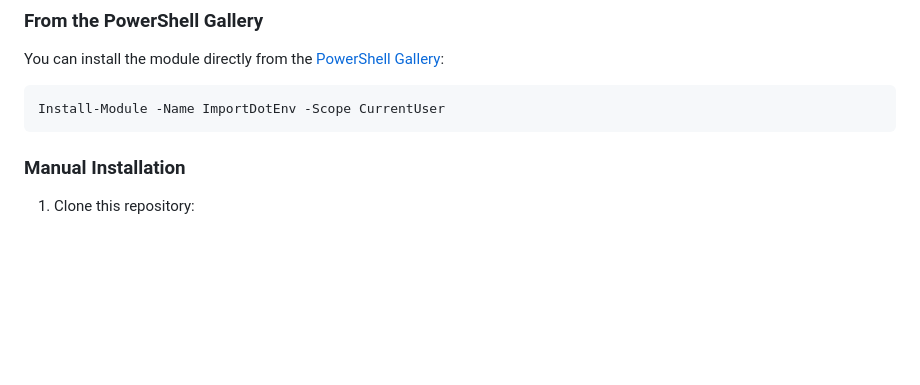
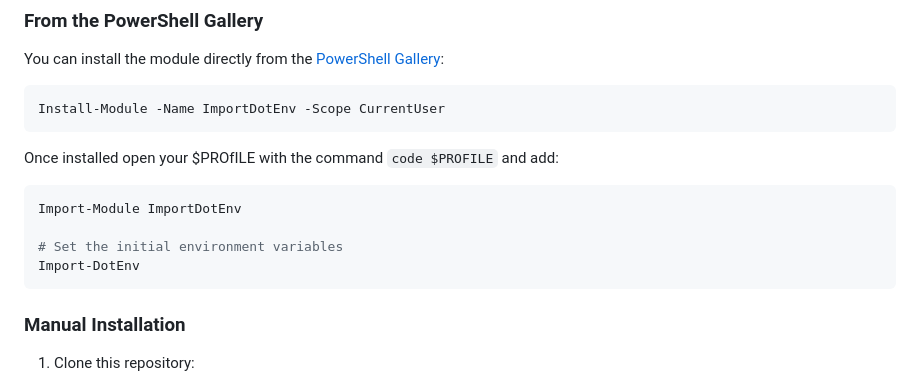
Before and after one commit to CosmicDNA/ImportDotEnv, a Markdown page: README.md, the part around the change. Drawn GitHub-style; blank space fills up the shorter version.

Commit message:
:memo: Update README.md with instructions on how to add it to users\' C:\Users\dani_\OneDrive\Documents\PowerShell\Microsoft.PowerShell_profile.ps1.

````diff
--- a/README.md
+++ b/README.md
@@ -25,6 +25,15 @@ You can install the module directly from the [PowerShell Gallery](https://www.po
 
 ```powershell
 Install-Module -Name ImportDotEnv -Scope CurrentUser
+```
+
+Once installed open your $PROfILE with the command `code $PROFILE` and add:
+
+```powershell
+Import-Module ImportDotEnv
+
+# Set the initial environment variables
+Import-DotEnv
 ```
 
 ### Manual Installation
````
